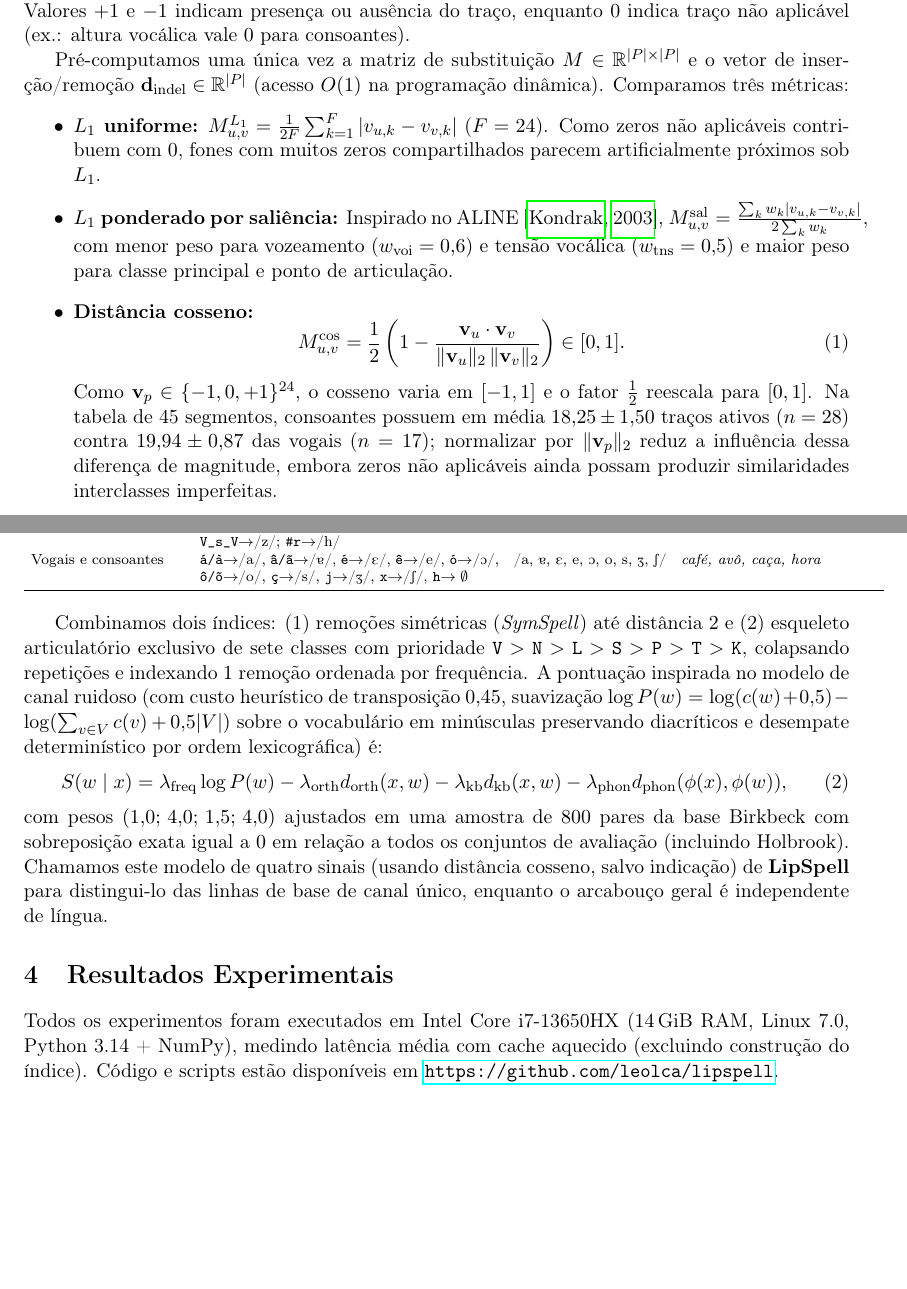
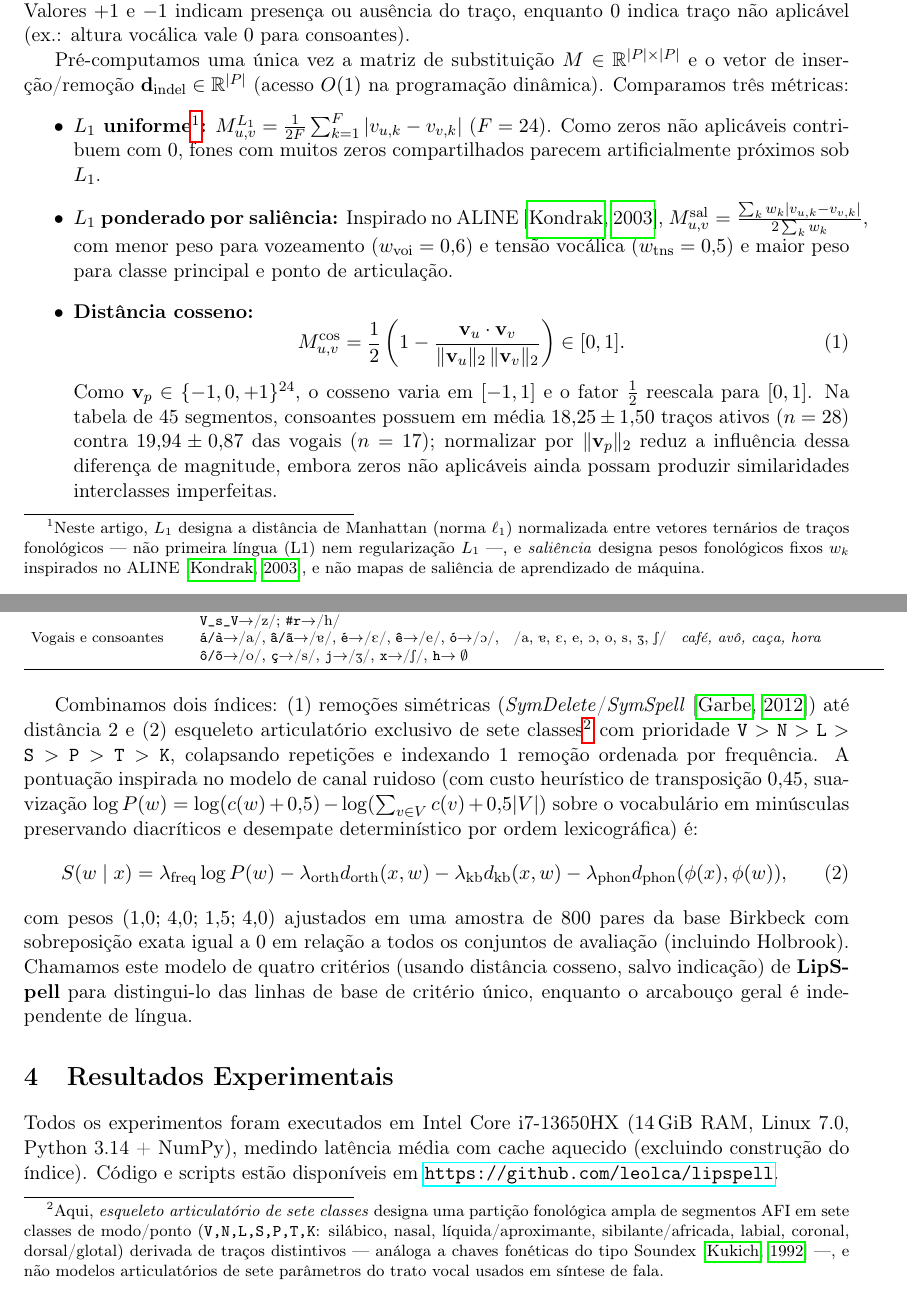
Before and after one commit to leolca/lipspell, a LaTeX paper (paper/linguamatica/artigo.tex): two parts of pages 2 and 3 of 7, joined at a grey line, cut so that both start at the same text, the shorter picture padded with empty space. Compiled offline with pdfLaTeX.

Commit message:
Add disambiguation footnotes for L1, salience, SymDelete, and 7-class skeleton in Linguamatica paper

```diff
--- a/paper/linguamatica/artigo.tex
+++ b/paper/linguamatica/artigo.tex
@@ -45,7 +45,7 @@ Seguindo a fonologia gerativa \citep{chomsky1968sound}, cada segmento do AFI $p
 
 Pré-computamos uma única vez a matriz de substituição $M \in \mathbb{R}^{|P|\times|P|}$ e o vetor de inserção/remoção $\mathbf{d}_{\text{indel}} \in \mathbb{R}^{|P|}$ (acesso $O(1)$ na programação dinâmica). Comparamos três métricas:
 \begin{itemize}
-    \item \textbf{$L_1$ uniforme:} $M_{u,v}^{L_1} = \frac{1}{2F}\sum_{k=1}^F |v_{u,k} - v_{v,k}|$ ($F=24$). Como zeros não aplicáveis contribuem com $0$, fones com muitos zeros compartilhados parecem artificialmente próximos sob $L_1$.
+    \item \textbf{$L_1$ uniforme\footnote{Neste artigo, $L_1$ designa a distância de Manhattan (norma $\ell_1$) normalizada entre vetores ternários de traços fonológicos --- não primeira língua (L1) nem regularização $L_1$ ---, e \emph{saliência} designa pesos fonológicos fixos $w_k$ inspirados no ALINE \citep{kondrak2003phonetic}, e não mapas de saliência de aprendizado de máquina.}:} $M_{u,v}^{L_1} = \frac{1}{2F}\sum_{k=1}^F |v_{u,k} - v_{v,k}|$ ($F=24$). Como zeros não aplicáveis contribuem com $0$, fones com muitos zeros compartilhados parecem artificialmente próximos sob $L_1$.
     \item \textbf{$L_1$ ponderado por saliência:} Inspirado no ALINE \citep{kondrak2003phonetic}, $M_{u,v}^{\text{sal}} = \frac{\sum_k w_k |v_{u,k} - v_{v,k}|}{2\sum_k w_k}$, com menor peso para vozeamento ($w_{\text{voi}}=0{,}6$) e tensão vocálica ($w_{\text{tns}}=0{,}5$) e maior peso para classe principal e ponto de articulação.
     \item \textbf{Distância cosseno:}
     \begin{equation}
@@ -77,11 +77,11 @@ Vogais e consoantes & \texttt{á/à}$\rightarrow$/a/, \texttt{â/ã}$\rightarrow
 \end{tabular}
 \end{table}
 
-Combinamos dois índices: (1) remoções simétricas (\textit{SymSpell}) até distância $2$ e (2) esqueleto articulatório exclusivo de sete classes com prioridade $\texttt{V} > \texttt{N} > \texttt{L} > \texttt{S} > \texttt{P} > \texttt{T} > \texttt{K}$, colapsando repetições e indexando $1$ remoção ordenada por frequência. A pontuação inspirada no modelo de canal ruidoso (com custo heurístico de transposição $0{,}45$, suavização $\log P(w)=\log(c(w)+0{,}5)-\log(\sum_{v\in V}c(v)+0{,}5|V|)$ sobre o vocabulário em minúsculas preservando diacríticos e desempate determinístico por ordem lexicográfica) é:
+Combinamos dois índices: (1) remoções simétricas (\textit{SymDelete}/\textit{SymSpell} \citep{garbe2012symspell}) até distância $2$ e (2) esqueleto articulatório exclusivo de sete classes\footnote{Aqui, \emph{esqueleto articulatório de sete classes} designa uma partição fonológica ampla de segmentos AFI em sete classes de modo/ponto ($\texttt{V,N,L,S,P,T,K}$: silábico, nasal, líquida/aproximante, sibilante/africada, labial, coronal, dorsal/glotal) derivada de traços distintivos --- análoga a chaves fonéticas do tipo Soundex \citep{kukich1992techniques} ---, e não modelos articulatórios de sete parâmetros do trato vocal usados em síntese de fala.} com prioridade $\texttt{V} > \texttt{N} > \texttt{L} > \texttt{S} > \texttt{P} > \texttt{T} > \texttt{K}$, colapsando repetições e indexando $1$ remoção ordenada por frequência. A pontuação inspirada no modelo de canal ruidoso (com custo heurístico de transposição $0{,}45$, suavização $\log P(w)=\log(c(w)+0{,}5)-\log(\sum_{v\in V}c(v)+0{,}5|V|)$ sobre o vocabulário em minúsculas preservando diacríticos e desempate determinístico por ordem lexicográfica) é:
 \begin{equation}
     S(w \mid x) = \lambda_{\text{freq}} \log P(w) - \lambda_{\text{orth}} d_{\text{orth}}(x,w) - \lambda_{\text{kb}} d_{\text{kb}}(x,w) - \lambda_{\text{phon}} d_{\text{phon}}(\phi(x),\phi(w)),
 \end{equation}
-com pesos $(1{,}0;\, 4{,}0;\, 1{,}5;\, 4{,}0)$ ajustados em uma amostra de $800$ pares da base Birkbeck com sobreposição exata igual a $0$ em relação a todos os conjuntos de avaliação (incluindo Holbrook). Chamamos este modelo de quatro sinais (usando distância cosseno, salvo indicação) de \textbf{LipSpell} para distingui-lo das linhas de base de canal único, enquanto o arcabouço geral é independente de língua.
+com pesos $(1{,}0;\, 4{,}0;\, 1{,}5;\, 4{,}0)$ ajustados em uma amostra de $800$ pares da base Birkbeck com sobreposição exata igual a $0$ em relação a todos os conjuntos de avaliação (incluindo Holbrook). Chamamos este modelo de quatro critérios (usando distância cosseno, salvo indicação) de \textbf{LipSpell} para distingui-lo das linhas de base de critério único, enquanto o arcabouço geral é independente de língua.
 
 \section{Resultados Experimentais}
 Todos os experimentos foram executados em Intel Core i7-13650HX ($14$\,GiB RAM, Linux 7.0, Python 3.14 + NumPy), medindo latência média com cache aquecido (excluindo construção do índice). Código e scripts estão disponíveis em \url{https://github.com/leolca/lipspell}.
```
Also changed, not shown: paper/linguamatica/artigo.pdf.
